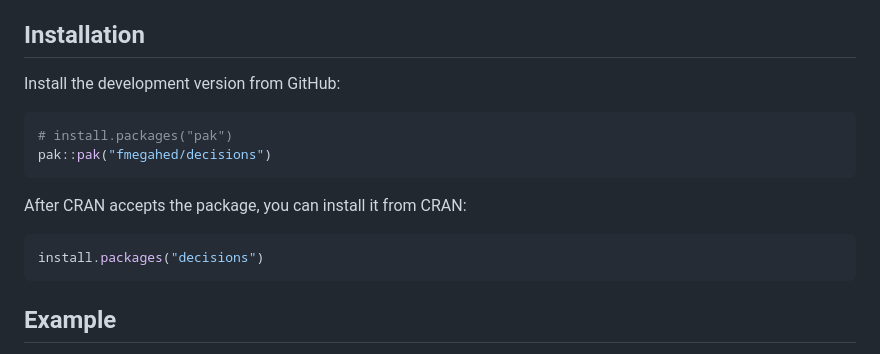
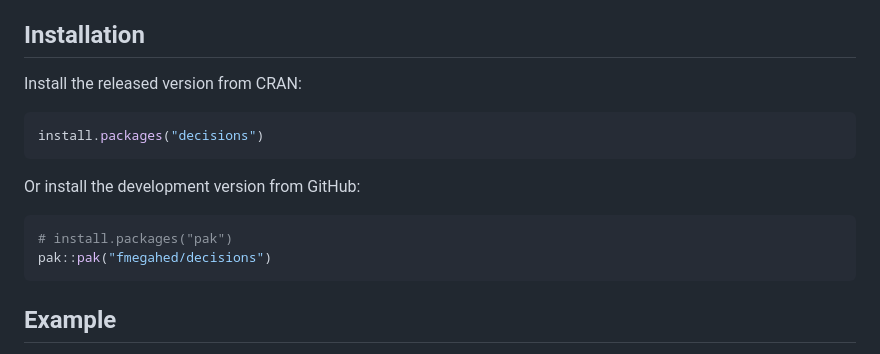
Before and after one commit to fmegahed/decisions, a Markdown page: README.md, the part around one of its changes. GitHub-like rendering.

Commit message:
README: install decisions 0.1.0 from CRAN; CRAN status badge
CRAN published decisions 0.1.0 on 2026-11-08 (D299). The README gives
the CRAN install first and the development install from GitHub second.

Co-Authored-By: Claude Opus 5.5 <noreply@anthropic.com>

````diff
--- a/README.md
+++ b/README.md
@@ -11,17 +12,17 @@ Each `decide()` call uses one model. A failed call keeps its row, with `NA` answ
 
 ## Installation
 
-Install the development version from GitHub:
+Install the released version from CRAN:
+
+``` r
+install.packages("decisions")
+```
+
+Or install the development version from GitHub:
 
 ``` r
 # install.packages("pak")
 pak::pak("fmegahed/decisions")
-```
-
-After CRAN accepts the package, you can install it from CRAN:
-
-``` r
-install.packages("decisions")
 ```
 
 ## Example
````
Also changed, not shown: other parts of README.md (+1 -0 lines).
